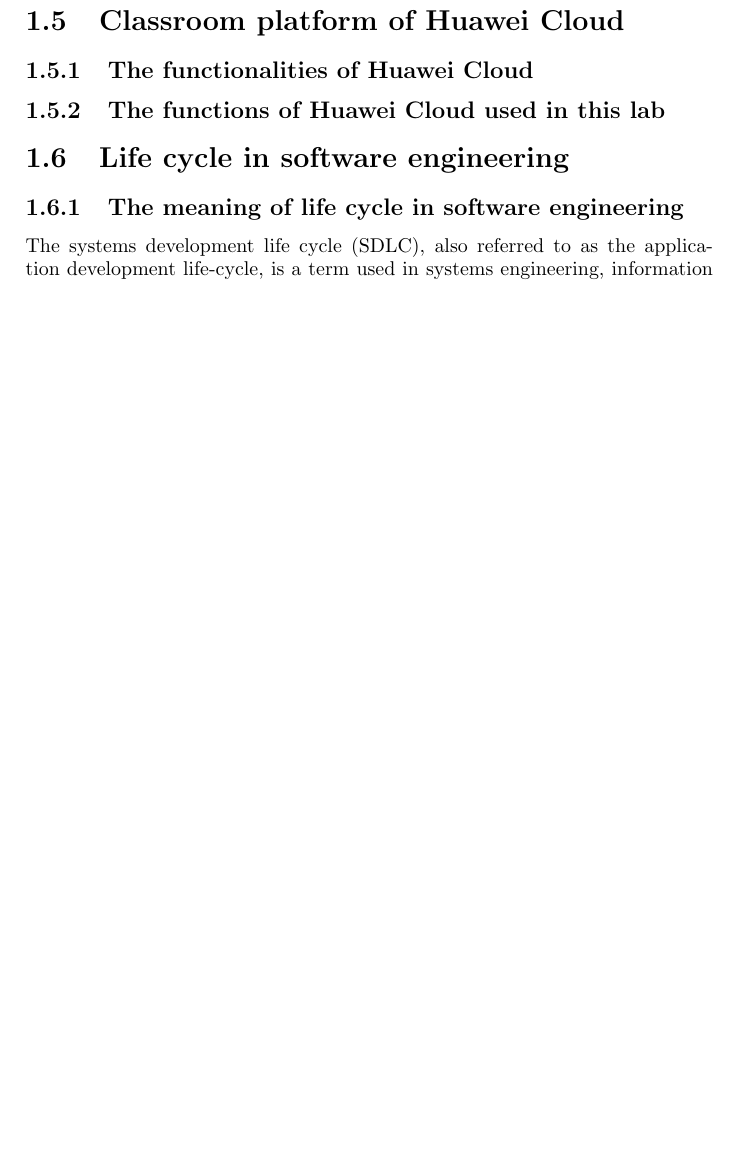
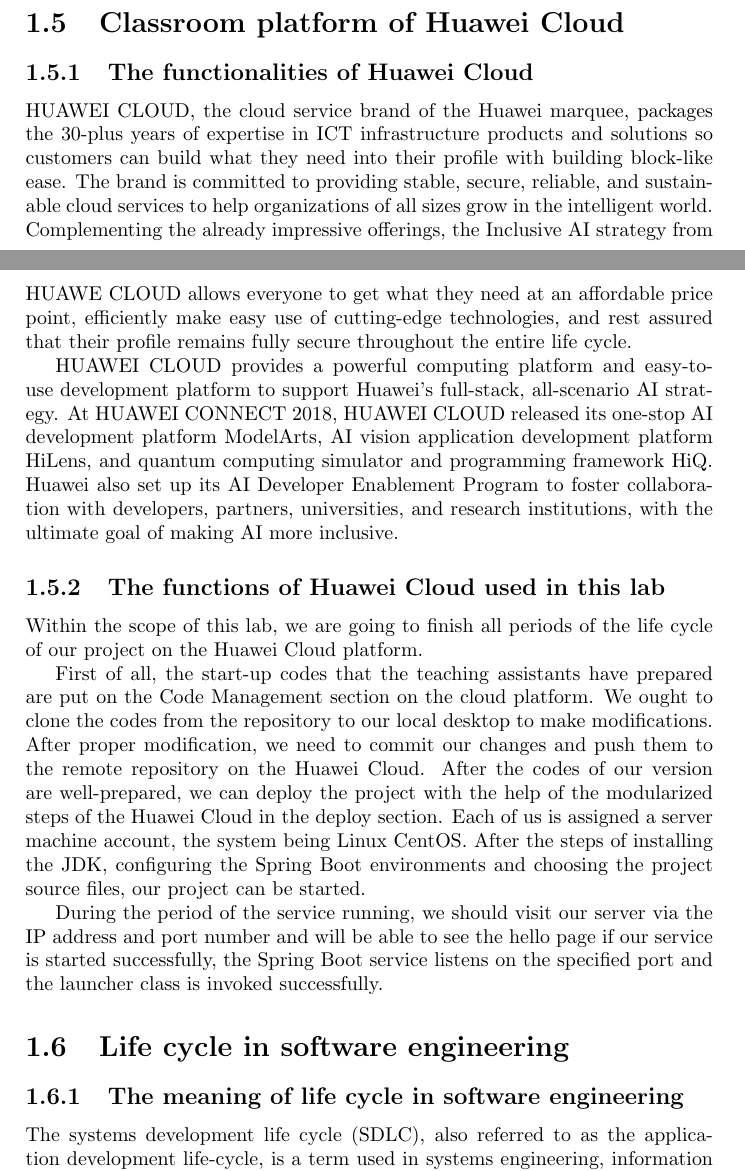
Before and after one commit to chenw23/SoftwareEngineeringLabDocumentation, a LaTeX document (report.tex): part of page 13 of 17 before the commit and two parts of pages 12 and 13 of 18 after it, the two joined at a grey line, cut so that both start at the same text, the shorter picture padded with empty space. Compiled offline with pdfLaTeX.

Commit message:
Huawei Cloud part finished

```diff
--- a/report.tex
+++ b/report.tex
@@ -269,8 +269,15 @@
 In addition to these properties, the Spring Boot application should specify a assigned port number, indicating that it will not run on the default port. The reason for this is that a couple of students are running their applications on the same server, who has a unique IP address. However, if all of them use the same port number, part of them won't be able to start the service due to port resource conflict. Assigning each student a unique port number enables them to start the service concurrently.
 \section{Classroom platform of Huawei Cloud}
 \subsection{The functionalities of Huawei Cloud}
-
+HUAWEI CLOUD, the cloud service brand of the Huawei marquee, packages the 30-plus years of expertise in ICT infrastructure products and solutions so customers can build what they need into their profile with building block-like ease. The brand is committed to providing stable, secure, reliable, and sustainable cloud services to help organizations of all sizes grow in the intelligent world. Complementing the already impressive offerings, the Inclusive AI strategy from HUAWE CLOUD allows everyone to get what they need at an affordable price point, efficiently make easy use of cutting-edge technologies, and rest assured that their profile remains fully secure throughout the entire life cycle.
+\par
+HUAWEI CLOUD provides a powerful computing platform and easy-to-use development platform to support Huawei's full-stack, all-scenario AI strategy. At HUAWEI CONNECT 2018, HUAWEI CLOUD released its one-stop AI development platform ModelArts, AI vision application development platform HiLens, and quantum computing simulator and programming framework HiQ. Huawei also set up its AI Developer Enablement Program to foster collaboration with developers, partners, universities, and research institutions, with the ultimate goal of making AI more inclusive.
 \subsection{The functions of Huawei Cloud used in this lab}
+Within the scope of this lab, we are going to finish all periods of the life cycle of our project on the Huawei Cloud platform.
+\par
+First of all, the start-up codes that the teaching assistants have prepared are put on the Code Management section on the cloud platform. We ought to clone the codes from the repository to our local desktop to make modifications. After proper modification, we need to commit our changes and push them to the remote repository on the Huawei Cloud. After the codes of our version are well-prepared, we can deploy the project with the help of the modularized steps of the Huawei Cloud in the deploy section. Each of us is assigned a server machine account, the system being Linux CentOS. After the steps of installing the JDK, configuring the Spring Boot environments and choosing the project source files, our project can be started.
+\par
+During the period of the service running, we should visit our server via the IP address and port number and will be able to see the hello page if our service is started successfully, the Spring Boot service listens on the specified port and the launcher class is invoked successfully.
 \section{Life cycle in software engineering}
 \subsection{The meaning of life cycle in software engineering}
 The systems development life cycle (SDLC), also referred to as the application development life-cycle, is a term used in systems engineering, information systems and software engineering to describe a process for planning, creating, testing, and deploying an information system. The systems development life cycle concept applies to a range of hardware and software configurations, as a system can be composed of hardware only, software only, or a combination of both. There are usually six stages in this cycle: analysis, design, development and testing, implementation, documentation, and evaluation.
```
Also changed, not shown: report.pdf.
